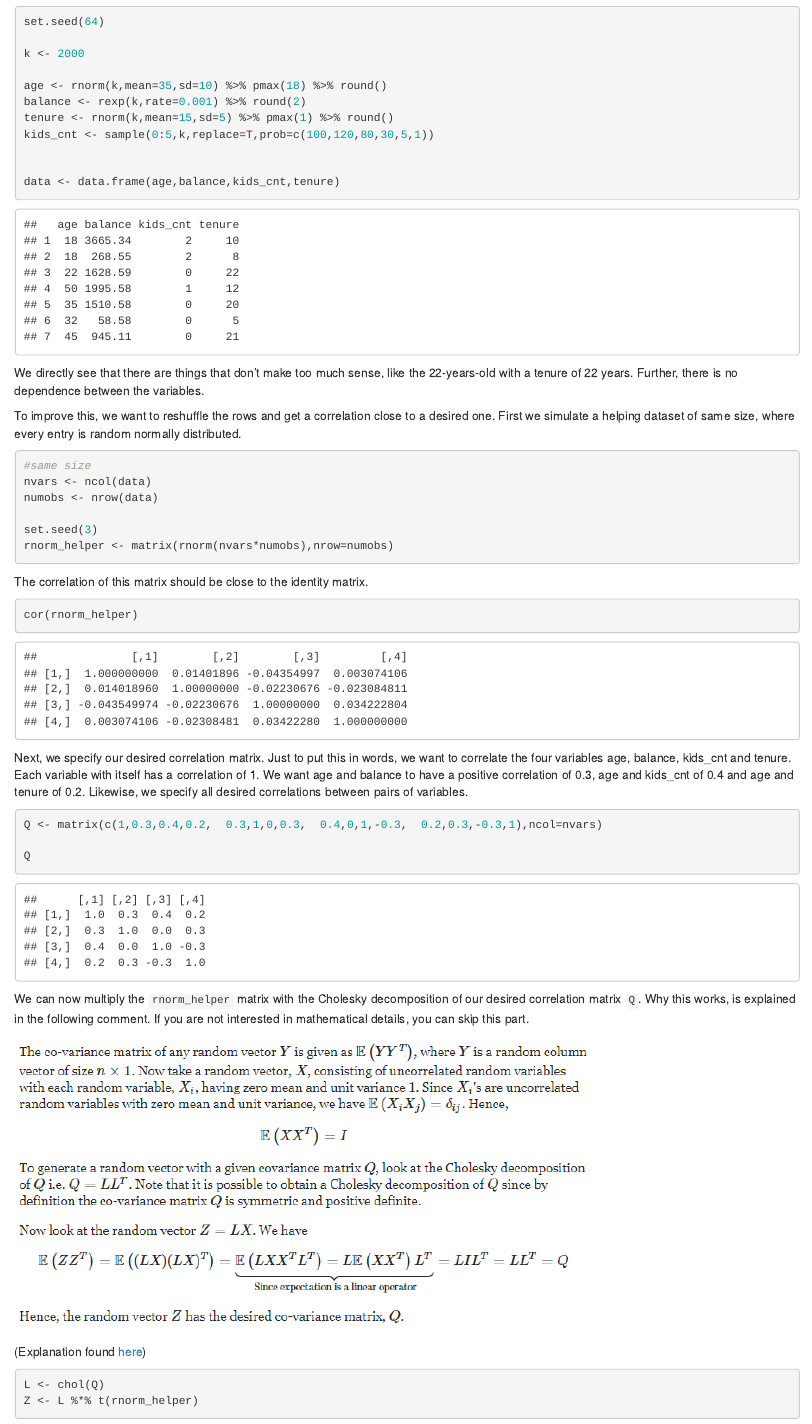
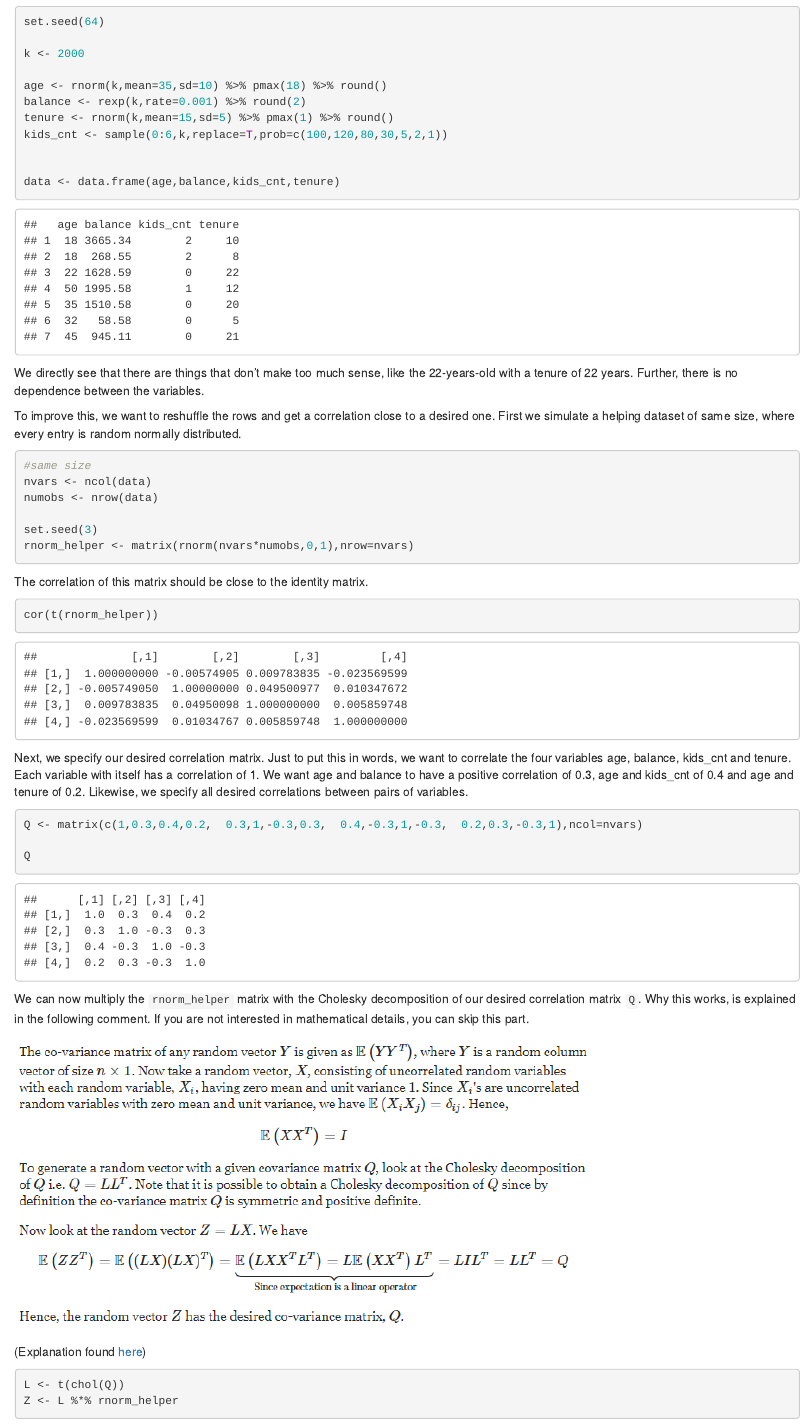
Before and after one commit to richardvogg/r-vogg-blog, an R Markdown document (_posts/2020-11-01-simulate-dependent-variables/simulate-dependent-variables.Rmd): the page in a window 1100 px wide, from 2620 px down. Rendered offline with R 4.5, knitr and Pandoc, with nearby package versions; drawn as R Markdown's standard HTML page in place of the format the file asks for; code that draws random numbers runs with fixed seeds of ours.

Commit message:
Fixed correlation matrix error

````diff
--- a/_posts/2020-11-01-simulate-dependent-variables/simulate-dependent-variables.Rmd
+++ b/_posts/2020-11-01-simulate-dependent-variables/simulate-dependent-variables.Rmd
@@ -112,7 +112,7 @@ k <- 2000
 age <- rnorm(k,mean=35,sd=10) %>% pmax(18) %>% round()
 balance <- rexp(k,rate=0.001) %>% round(2)
 tenure <- rnorm(k,mean=15,sd=5) %>% pmax(1) %>% round()
-kids_cnt <- sample(0:5,k,replace=T,prob=c(100,120,80,30,5,1))
+kids_cnt <- sample(0:6,k,replace=T,prob=c(100,120,80,30,5,2,1))
 
 
 data <- data.frame(age,balance,kids_cnt,tenure)
@@ -134,19 +134,19 @@ nvars <- ncol(data)
 numobs <- nrow(data)
 
 set.seed(3)
-rnorm_helper <- matrix(rnorm(nvars*numobs),nrow=numobs)
+rnorm_helper <- matrix(rnorm(nvars*numobs,0,1),nrow=nvars)
 ```
 
 The correlation of this matrix should be close to the identity matrix.
 
 ```{r}
-cor(rnorm_helper)
+cor(t(rnorm_helper))
 ```
 
 Next, we specify our desired correlation matrix. Just to put this in words, we want to correlate the four variables age, balance, kids_cnt and tenure. Each variable with itself has a correlation of 1. We want age and balance to have a positive correlation of 0.3, age and kids_cnt of 0.4 and age and tenure of 0.2. Likewise, we specify all desired correlations between pairs of variables.
 
 ```{r}
-Q <- matrix(c(1,0.3,0.4,0.2,  0.3,1,0,0.3,  0.4,0,1,-0.3,  0.2,0.3,-0.3,1),ncol=nvars)
+Q <- matrix(c(1,0.3,0.4,0.2,  0.3,1,-0.3,0.3,  0.4,-0.3,1,-0.3,  0.2,0.3,-0.3,1),ncol=nvars)
 
 Q
 ```
@@ -158,8 +158,8 @@ We can now multiply the `rnorm_helper` matrix with the Cholesky decomposition of
 (Explanation found [here](https://math.stackexchange.com/q/163472))
 
 ```{r}
-L <- chol(Q)
-Z <- L %*% t(rnorm_helper)
+L <- t(chol(Q))
+Z <- L %*% rnorm_helper
 ```
 
 Good, now we convert this new data to a data frame and name it like our original data.
````
Also changed, not shown: _posts/2020-11-01-simulate-dependent-variables/simulate-dependent-variables.html, _posts/2020-11-01-simulate-dependent-variables/simulate-dependent-variables.Rmd (2 more changed lines), 8 other files.
